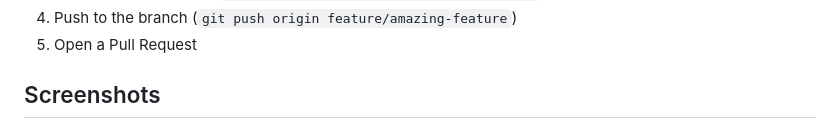
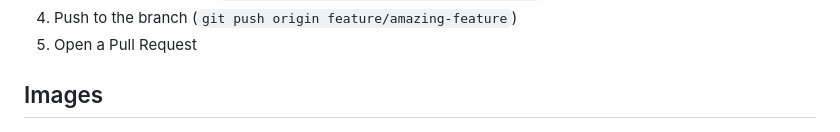
Before and after one commit to Adithya14255/Github-Evaluator, a Markdown page: README.md, the part around the change. GitHub-like rendering.

```diff
--- a/README.md
+++ b/README.md
@@ -119,7 +119,7 @@ Contributions are welcome! Please feel free to submit a Pull Request.
 3. Commit your changes (`git commit -m 'Add some amazing feature'`)
 4. Push to the branch (`git push origin feature/amazing-feature`)
 5. Open a Pull Request
-## Screenshots
+## Images
 ![1](assets/1.png)
 ![1](assets/2.png)
 ## License
```
